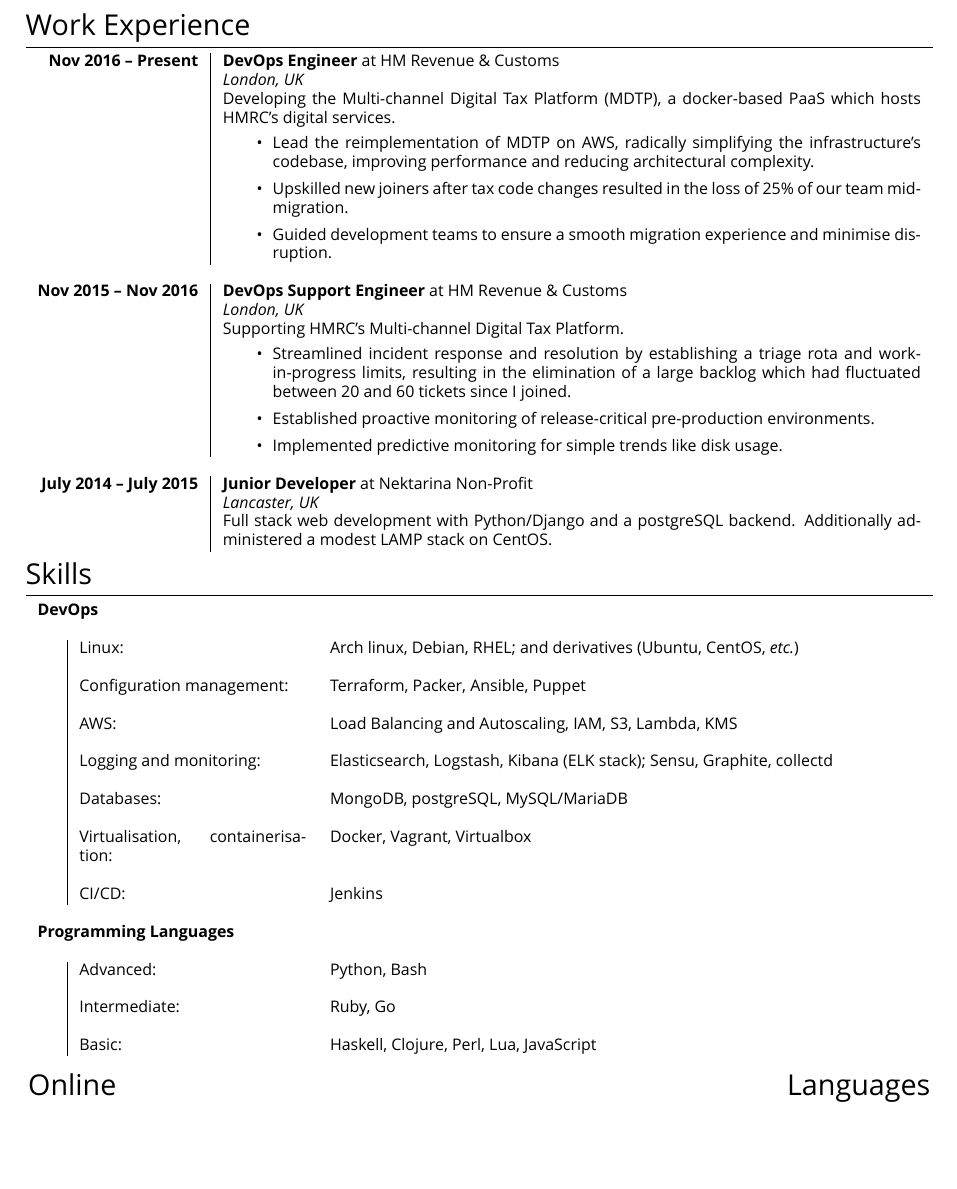
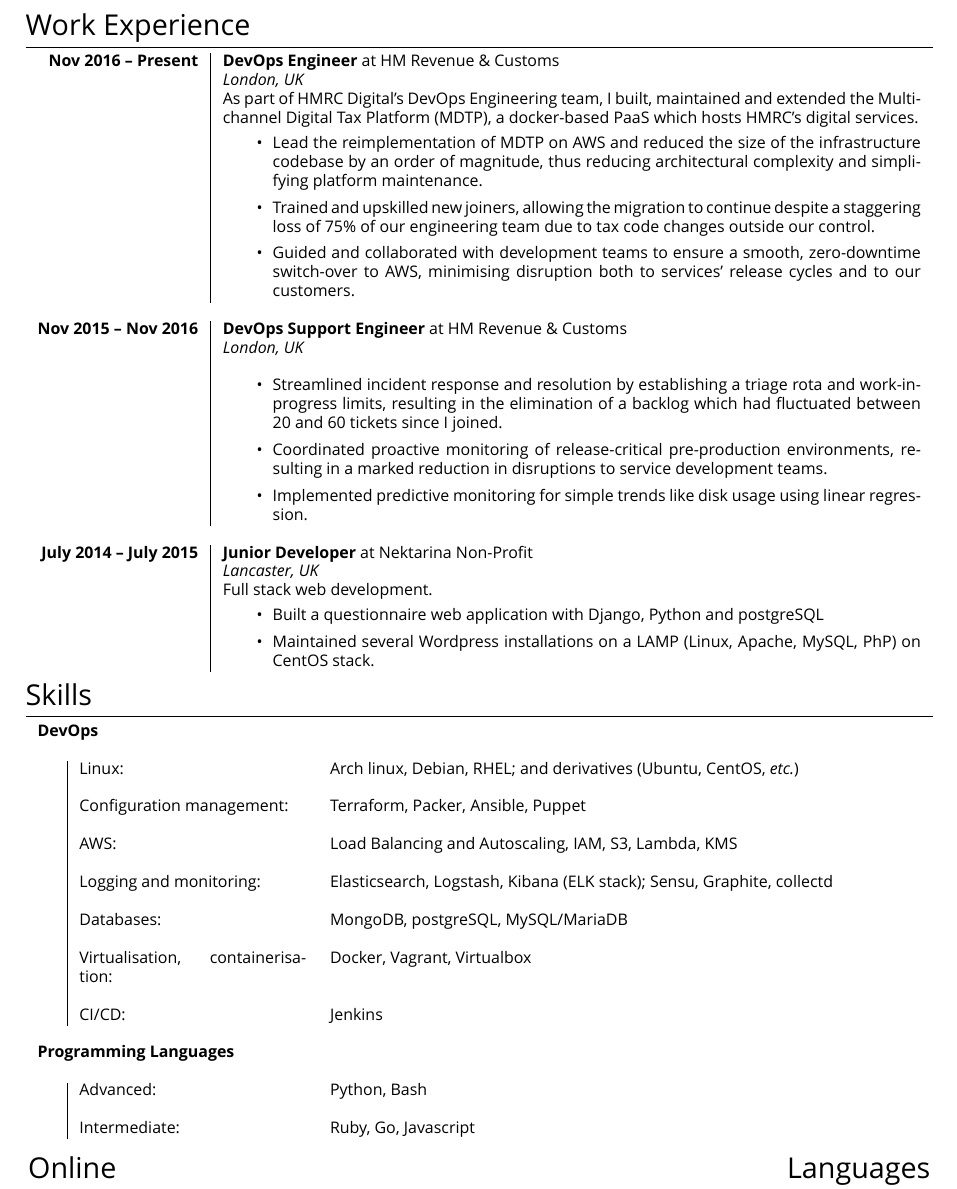
Before and after one commit to ouroboros8/cv, a LaTeX CV (cv.tex): part of the page, cut so that both start at the same text, the shorter picture padded with empty space. Compiled offline with XeLaTeX; a missing font is replaced by an installed copy or a similar font.

Commit message:
Update bulletised work experience

```diff
--- a/cv.tex
+++ b/cv.tex
@@ -86,41 +86,48 @@
 \textbf{Nov 2016 -- Present}        & \textbf{DevOps Engineer} at HM Revenue \& Customs \\
                                     & \emph{London, UK} \\
                                     & \footnotesize
-    {Developing the Multi-channel Digital Tax Platform (MDTP), a docker-based PaaS which
-    hosts HMRC's digital services.
+    {As part of HMRC Digital's DevOps Engineering team, I built, maintained and
+    extended the Multi-channel Digital Tax Platform (MDTP), a docker-based PaaS
+    which hosts HMRC's digital services.
     \begin{itemize}
-    \item Lead the reimplementation of MDTP on AWS, radically simplifying the infrastructure's codebase, improving performance and reducing architectural complexity.
-    \item Upskilled new joiners after tax code changes resulted in the loss of 25\% of our team mid-migration.
-    \item Guided development teams to ensure a smooth migration experience and minimise disruption.
-    \end{itemize}
-    }\\
+    \item Lead the reimplementation of MDTP on AWS and reduced the size of the
+    infrastructure codebase by an order of magnitude, thus reducing
+    architectural complexity and simplifying platform maintenance.
+    \item Trained and upskilled new joiners, allowing the migration to continue
+    despite a staggering loss of 75\% of our engineering team due to tax code
+    changes outside our control.
+    \item Guided and collaborated with development teams to ensure a smooth,
+    zero-downtime switch-over to AWS, minimising disruption both to services'
+    release cycles and to our customers.
+    \end{itemize}}\\
 
 \multicolumn{2}{r}{} \\ %----------------------------------------------------------------
 
 \textbf{Nov 2015 -- Nov 2016}       & \textbf{DevOps Support Engineer} at HM Revenue \& Customs \\
                                     & \emph{London, UK} \\
                                     & \footnotesize
-    {Supporting HMRC's Multi-channel Digital Tax Platform.
-    \begin{itemize}
-        \item Streamlined incident response and resolution by establishing a
-        triage rota and work-in-progress limits, resulting in the elimination
-        of a large backlog which had fluctuated between 20 and 60 tickets since
-        I joined.
-        \item Established proactive monitoring of release-critical
-        pre-production environments.
-        \item Implemented predictive monitoring for simple trends like disk
-        usage.
-    \end{itemize}
-    }\\
+    {\begin{itemize}
+    \item Streamlined incident response and resolution by establishing a triage
+    rota and work-in-progress limits, resulting in the elimination of a backlog
+    which had fluctuated between 20 and 60 tickets since I joined.
+    \item Coordinated proactive monitoring of release-critical pre-production
+    environments, resulting in a marked reduction in disruptions to service
+    development teams.
+    \item Implemented predictive monitoring for simple trends like disk usage
+    using linear regression.
+    \end{itemize}}\\
 
 \multicolumn{2}{r}{} \\ %----------------------------------------------------------------
 
 \textbf{July 2014 -- July 2015}     & \textbf{Junior Developer} at {Nektarina Non-Profit}\\
                                     & \emph{Lancaster, UK}\\
-                                    & \footnotesize{Full stack web development
-                                    with Python/Django and a postgreSQL
-                                    backend. Additionally administered a modest
-                                    LAMP stack on CentOS.}\\
+                                    & \footnotesize
+    {Full stack web development.
+    \begin{itemize}
+    \item Built a questionnaire web application with Django, Python and postgreSQL
+    \item Maintained several Wordpress installations on a LAMP (Linux, Apache,
+    MySQL, PhP) on CentOS stack.
+    \end{itemize}}\\
 
 \end{tabularx}
 
@@ -153,9 +160,7 @@
 \multicolumn{3}{c}{} \\ % - - - - - - - - - - - - - - - - - - - - - - - - - - - - - - - -
   &  Advanced:                           & Python, Bash \\
      \\
-  &  Intermediate:                       & Ruby, Go \\
-     \\
-  &  Basic:                              & Haskell, Clojure, Perl, Lua, JavaScript \\
+  &  Intermediate:                       & Ruby, Go, Javascript\\
 \end{tabularx}
 
 %========================================================================================
```
